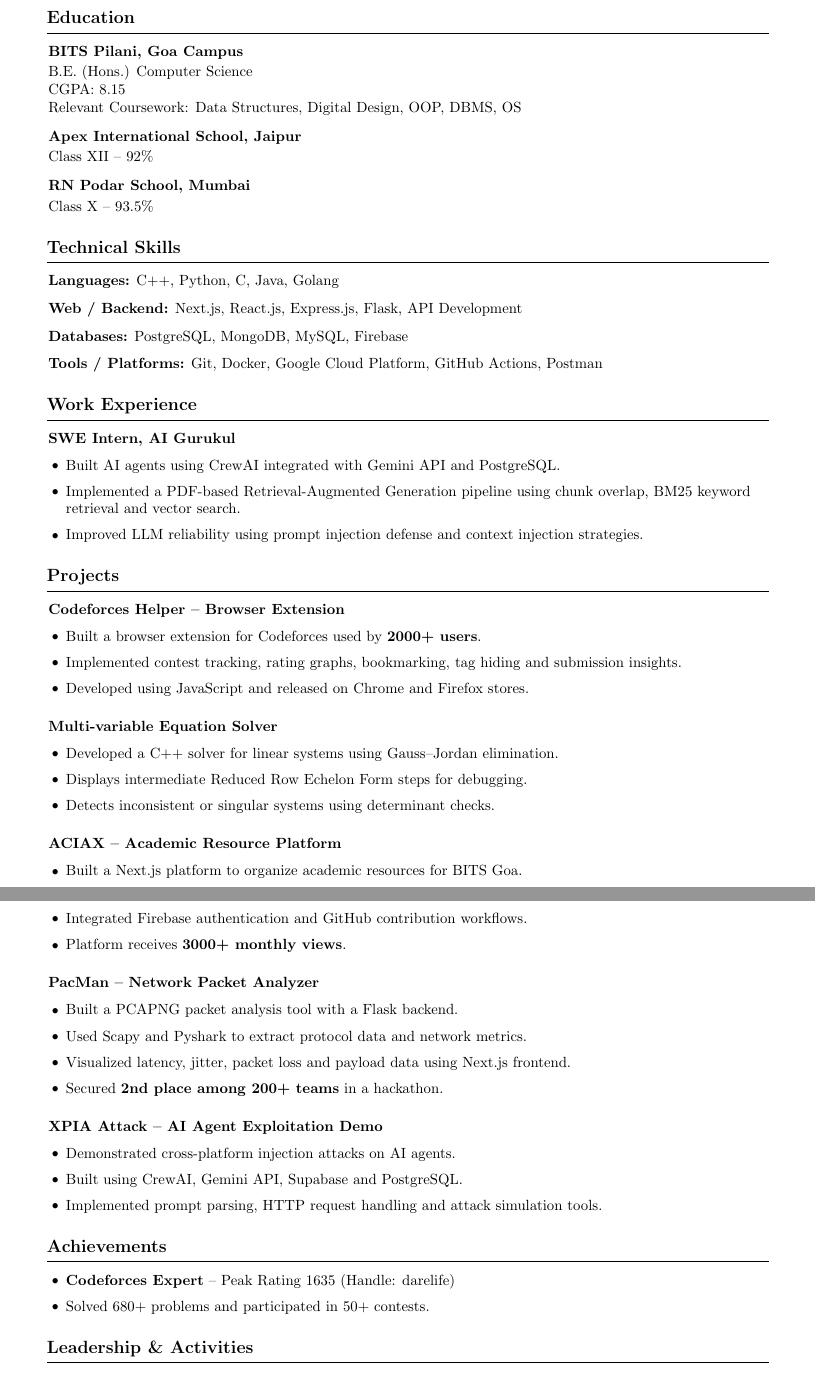
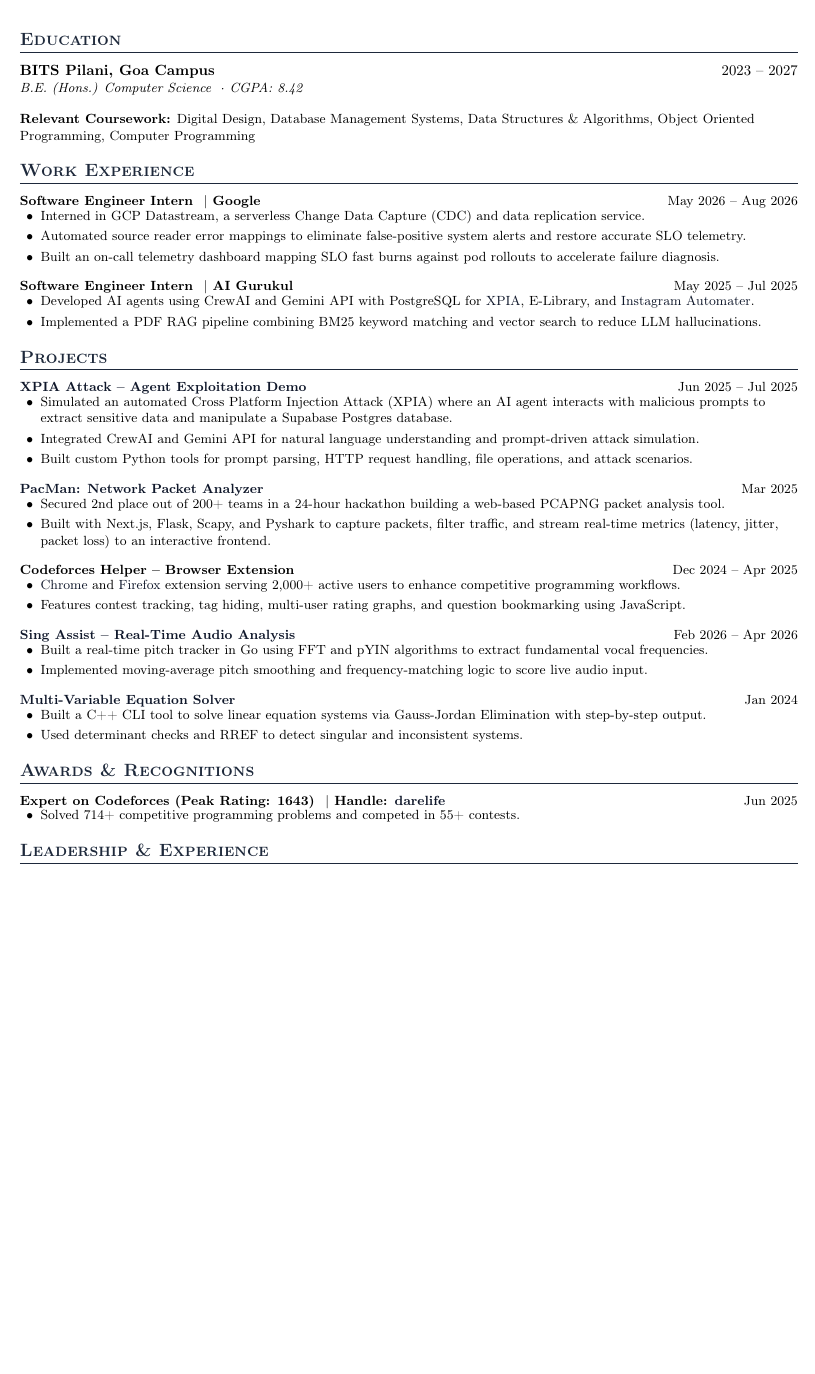
Before and after one commit to Darelife/resume, a LaTeX CV (resume.tex): two parts of pages 1 and 2 of 2 before the commit and part of the page after it, the two joined at a grey line, cut so that both start at the same text, the shorter picture padded with empty space. Compiled offline with pdfLaTeX.

Commit message:
Updated Resume (with Google Internship & other stuff)

```diff
--- a/resume.tex
+++ b/resume.tex
@@ -74,5 +63,11 @@
+\vspace{2pt}
 
-{\fontsize{26pt}{26pt}\selectfont Prakhar Bhandari}
+% ---------- EDUCATION ----------
+\section*{Education}
+\resumeSubheading
+    {BITS Pilani, Goa Campus}{2023 -- 2027}
+    {B.E. (Hons.) Computer Science \ $\cdot$\ CGPA: 8.42}{}
 
 \vspace{6pt}
+\small{\textbf{Relevant Coursework:} Digital Design, Database Management Systems, Data Structures \& Algorithms, Object Oriented Programming, Computer Programming}
 
@@ -85,21 +75,61 @@
+\section*{Work Experience}
+\resumeProjectHeading{Software Engineer Intern \ $\vert$\ Google}{May 2026 -- Aug 2026}
+\begin{itemize}
+    \item Interned in GCP Datastream, a serverless Change Data Capture (CDC) and data replication service.
+    \item Automated source reader error mappings to eliminate false-positive system alerts and restore accurate SLO telemetry.
+    \item Built an on-call telemetry dashboard mapping SLO fast burns against pod rollouts to accelerate failure diagnosis.
+\end{itemize}
 
-\end{center}
+\vspace{4pt}
+\resumeProjectHeading{Software Engineer Intern \ $\vert$\ AI Gurukul}{May 2025 -- Jul 2025}
+\begin{itemize}
+    \item Developed AI agents using CrewAI and Gemini API with PostgreSQL for \href{https://github.com/Darelife/xpia}{XPIA}, E-Library, and \href{https://github.com/Darelife/AlgoInstaAutomated/}{Instagram Automater}.
+    \item Implemented a PDF RAG pipeline combining BM25 keyword matching and vector search to reduce LLM hallucinations.
+\end{itemize}
 
-%------------------------------------------------
-\section{Education}
+% ---------- PROJECTS ----------
+\section*{Projects}
+\resumeProjectHeading{\href{https://github.com/Darelife/xpia}{XPIA Attack -- Agent Exploitation Demo}}{Jun 2025 -- Jul 2025}
+\begin{itemize}
+    \item Simulated an automated Cross Platform Injection Attack (XPIA) where an AI agent interacts with malicious prompts to extract sensitive data and manipulate a Supabase Postgres database.
+    \item Integrated CrewAI and Gemini API for natural language understanding and prompt-driven attack simulation.
+    \item Built custom Python tools for prompt parsing, HTTP request handling, file operations, and attack scenarios.
+\end{itemize}
 
-\begin{twocolentry}{2023 -- 2027}
-\textbf{BITS Pilani, Goa Campus}
-\end{twocolentry}
+\vspace{4pt}
+\resumeProjectHeading{\href{https://github.com/Darelife/PacMan-hackenza2.0}{PacMan: Network Packet Analyzer}}{Mar 2025}
+\begin{itemize}
+    \item Secured 2nd place out of 200+ teams in a 24-hour hackathon building a web-based PCAPNG packet analysis tool.
+    \item Built with Next.js, Flask, Scapy, and Pyshark to capture packets, filter traffic, and stream real-time metrics (latency, jitter, packet loss) to an interactive frontend.
+\end{itemize}
 
-B.E. (Hons.) Computer Science
+\vspace{4pt}
+\resumeProjectHeading{Codeforces Helper -- Browser Extension}{Dec 2024 -- Apr 2025}
+\begin{itemize}
+    \item \href{https://chromewebstore.google.com/detail/codeforces-helper/ahoeafmlmoohkkalcickdnkifpfnolpj}{Chrome} and \href{https://addons.mozilla.org/en-US/firefox/addon/codeforces-helper/}{Firefox} extension serving 2,000+ active users to enhance competitive programming workflows.
+    \item Features contest tracking, tag hiding, multi-user rating graphs, and question bookmarking using JavaScript.
+\end{itemize}
 
-CGPA: 8.15
+\vspace{4pt}
+\resumeProjectHeading{\href{https://github.com/darelife/singAssist}{Sing Assist -- Real-Time Audio Analysis}}{Feb 2026 -- Apr 2026}
+\begin{itemize}
+    \item Built a real-time pitch tracker in Go using FFT and pYIN algorithms to extract fundamental vocal frequencies.
+    \item Implemented moving-average pitch smoothing and frequency-matching logic to score live audio input.
+\end{itemize}
 
-Relevant Coursework: Data Structures, Digital Design, OOP, DBMS, OS
+\vspace{4pt}
+\resumeProjectHeading{\href{https://github.com/Darelife/MultiEquationSolver}{Multi-Variable Equation Solver}}{Jan 2024}
+\begin{itemize}
+    \item Built a C++ CLI tool to solve linear equation systems via Gauss-Jordan Elimination with step-by-step output.
+    \item Used determinant checks and RREF to detect singular and inconsistent systems.
+\end{itemize}
 
-\vspace{0.2cm}
+% ---------- AWARDS & RECOGNITIONS ----------
+\section*{Awards \& Recognitions}
+\resumeProjectHeading{Expert on Codeforces (Peak Rating: 1643) \ $\vert$\ Handle: \href{https://codeforces.com/profile/darelife}{darelife}}{Jun 2025}
+\begin{itemize}
+    \item Solved 714+ competitive programming problems and competed in 55+ contests.
+\end{itemize}
 
-\begin{twocolentry}{2021 -- 2023}
-\textbf{Apex International School, Jaipur}
-\end{twocolentry}
+% ---------- LEADERSHIP & VOLUNTEERING ----------
+\section*{Leadership \& Experience}
@@ -106,157 +141 @@
 
-Class XII – 92\%
-
-\vspace{0.2cm}
-
-\begin{twocolentry}{2019 -- 2021}
-\textbf{RN Podar School, Mumbai}
-\end{twocolentry}
-
-Class X – 93.5\%
-
-%------------------------------------------------
-\section{Technical Skills}
-
-\begin{onecolentry}
-\textbf{Languages:} C++, Python, C, Java, Golang
-\end{onecolentry}
-
-\vspace{0.1cm}
-
-\begin{onecolentry}
-\textbf{Web / Backend:} Next.js, React.js, Express.js, Flask, API Development
-\end{onecolentry}
-
-\vspace{0.1cm}
-
-\begin{onecolentry}
-\textbf{Databases:} PostgreSQL, MongoDB, MySQL, Firebase
-\end{onecolentry}
-
-\vspace{0.1cm}
-
-\begin{onecolentry}
-\textbf{Tools / Platforms:} Git, Docker, Google Cloud Platform, GitHub Actions, Postman
-\end{onecolentry}
-
-%------------------------------------------------
-\section{Work Experience}
-
-\begin{twocolentry}{May 2025 -- Jul 2025}
-\textbf{SWE Intern, AI Gurukul}
-\end{twocolentry}
-
-\begin{highlights}
-
-\item Built AI agents using CrewAI integrated with Gemini API and PostgreSQL.
-
-\item Implemented a PDF-based Retrieval-Augmented Generation pipeline using chunk overlap, BM25 keyword retrieval and vector search.
-
-\item Improved LLM reliability using prompt injection defense and context injection strategies.
-
-\end{highlights}
-
-%------------------------------------------------
-\section{Projects}
-
-\begin{twocolentry}{
-\href{https://chromewebstore.google.com/detail/codeforces-helper/ahoeafmlmoohkkalcickdnkifpfnolpj}{Chrome} |
-\href{https://addons.mozilla.org/en-US/firefox/addon/codeforces-helper/}{Firefox}
-}
-\textbf{Codeforces Helper – Browser Extension}
-\end{twocolentry}
-
-\begin{highlights}
-
-\item Built a browser extension for Codeforces used by \textbf{2000+ users}.
-
-\item Implemented contest tracking, rating graphs, bookmarking, tag hiding and submission insights.
-
-\item Developed using JavaScript and released on Chrome and Firefox stores.
-
-\end{highlights}
-
-\vspace{0.2cm}
-
-\begin{twocolentry}{
-\href{https://github.com/Darelife/MultiEquationSolver}{GitHub}
-}
-\textbf{Multi-variable Equation Solver}
-\end{twocolentry}
-
-\begin{highlights}
-
-\item Developed a C++ solver for linear systems using Gauss–Jordan elimination.
-
-\item Displays intermediate Reduced Row Echelon Form steps for debugging.
-
-\item Detects inconsistent or singular systems using determinant checks.
-
-\end{highlights}
-
-\vspace{0.2cm}
-
-\begin{twocolentry}{
-\href{https://aciax.vercel.app}{Website} |
-\href{https://github.com/Darelife/aciax}{GitHub}
-}
-\textbf{ACIAX – Academic Resource Platform}
-\end{twocolentry}
-
-\begin{highlights}
-
-\item Built a Next.js platform to organize academic resources for BITS Goa.
-
-\item Integrated Firebase authentication and GitHub contribution workflows.
-
-\item Platform receives \textbf{3000+ monthly views}.
-
-\end{highlights}
-
-\vspace{0.2cm}
-
-\begin{twocolentry}{Mar 2025}
-\textbf{PacMan – Network Packet Analyzer}
-\end{twocolentry}
-
-\begin{highlights}
-
-\item Built a PCAPNG packet analysis tool with a Flask backend.
-
-\item Used Scapy and Pyshark to extract protocol data and network metrics.
-
-\item Visualized latency, jitter, packet loss and payload data using Next.js frontend.
-
-\item Secured \textbf{2nd place among 200+ teams} in a hackathon.
-
-\end{highlights}
-
-\vspace{0.2cm}
-
-\begin{twocolentry}{Jun 2025 -- Jul 2025}
-\textbf{XPIA Attack – AI Agent Exploitation Demo}
-\end{twocolentry}
-
-\begin{highlights}
-
-\item Demonstrated cross-platform injection attacks on AI agents.
-
-\item Built using CrewAI, Gemini API, Supabase and PostgreSQL.
-
-\item Implemented prompt parsing, HTTP request handling and attack simulation tools.
-
-\end{highlights}
-
-%------------------------------------------------
-\section{Achievements}
-
-\begin{highlights}
-
-\item \textbf{Codeforces Expert} – Peak Rating 1635 (Handle: darelife)
-
-\item Solved 680+ problems and participated in 50+ contests.
-
-\end{highlights}
-
-%------------------------------------------------
-\section{Leadership \& Activities}
@@ -290 +141,0 @@
-\end{highlights}
```
Also changed, not shown: resume.tex (153 more changed lines).
